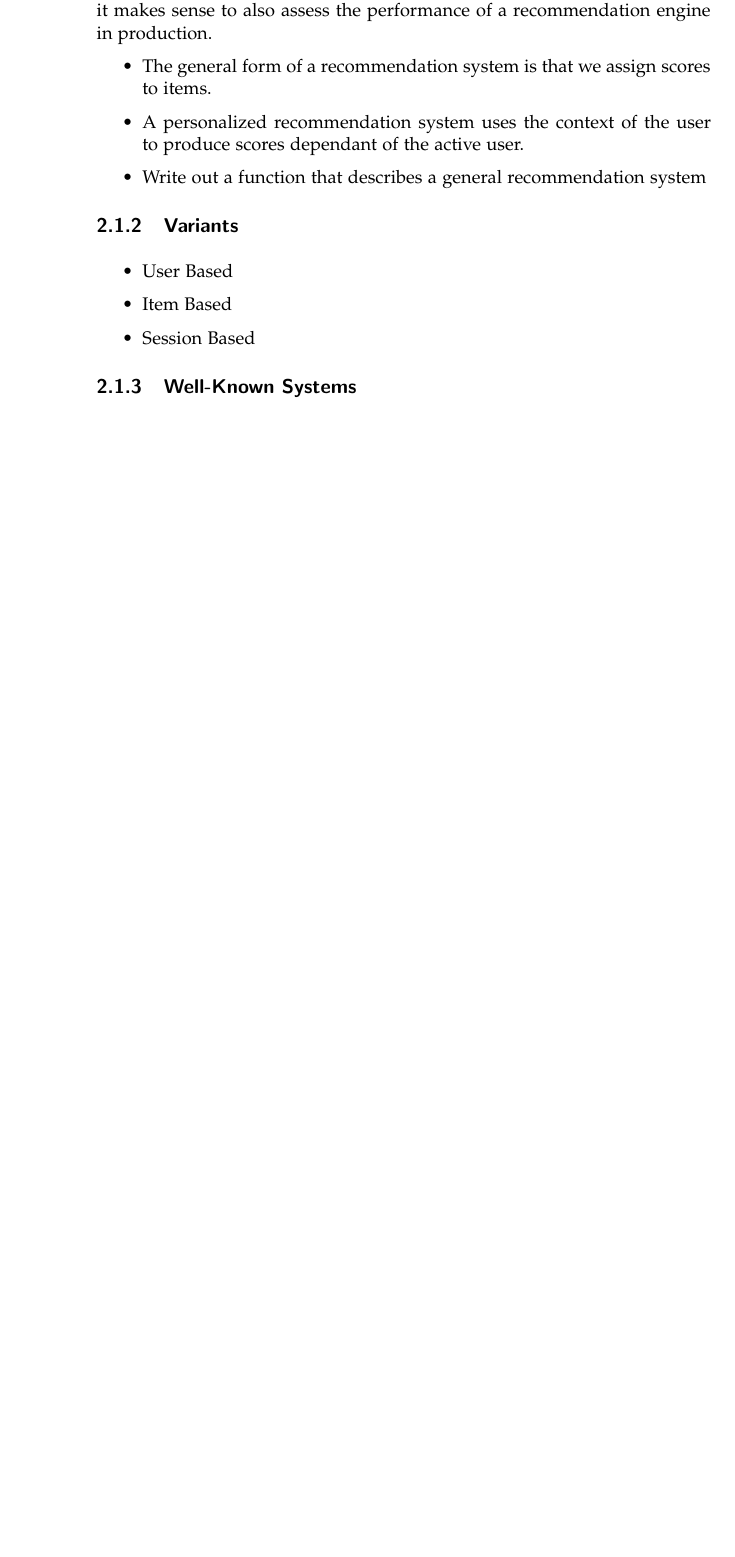
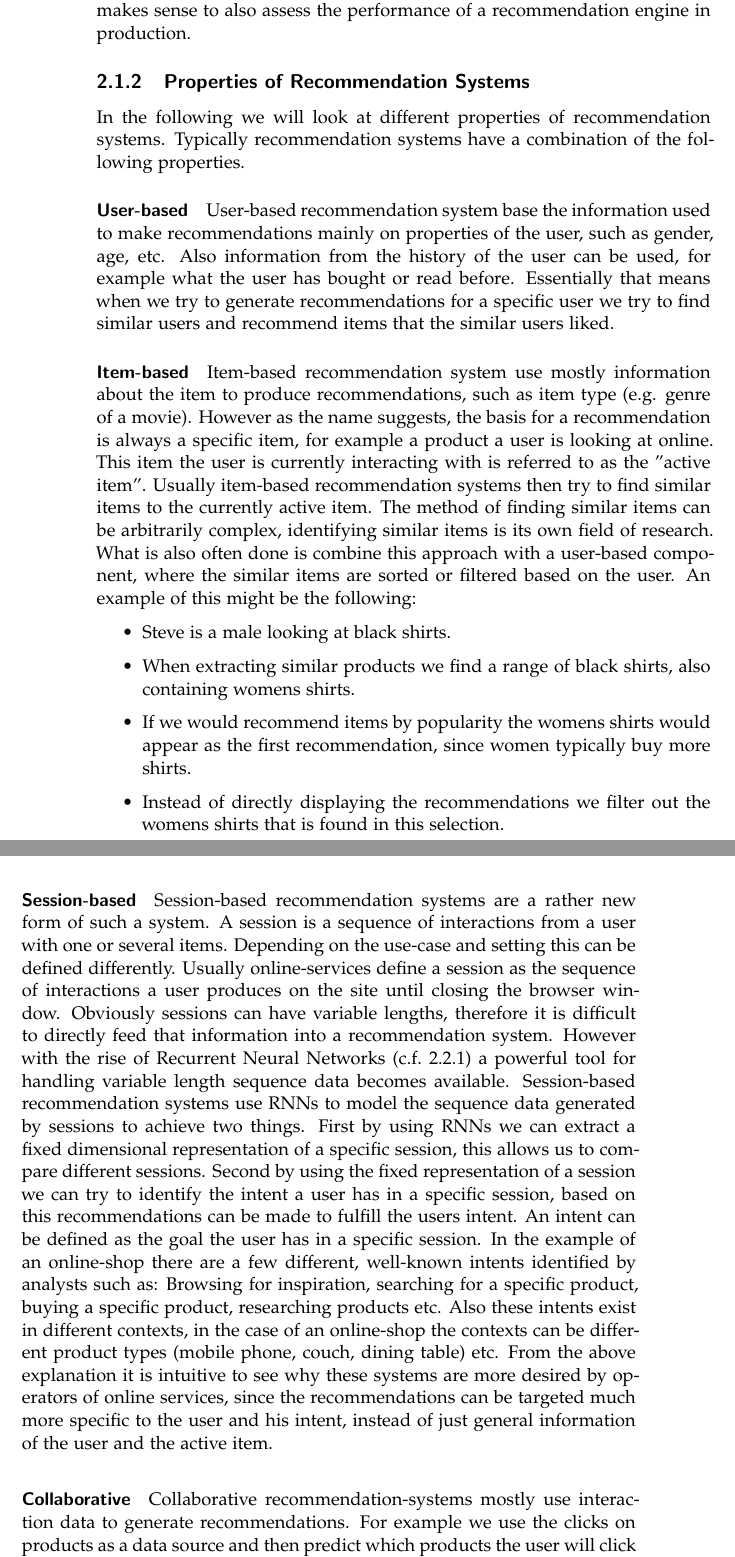
Before and after one commit to muyajil/ethz-msc-thesis, a LaTeX thesis (writeup/thesis.tex, which reads writeup/content/background.tex): part of page 12 of 26 before the commit and two parts of pages 12 and 13 of 28 after it, the two joined at a grey line, cut so that both start at the same text, the shorter picture padded with empty space. Compiled offline with pdfLaTeX.

Commit message:
added properties of recommendation systems

```diff
--- a/writeup/content/background.tex
+++ b/writeup/content/background.tex
@@ -22,16 +22,42 @@ The users history represents all the previous interactions with items.
 Essentially when we design a recommendation engine we want to learn the function $f$.
 To assess the quality of the learned function we need to know the "true" score for the specific item and user, this can be done in different ways.
 Usually during training we will hold off later interactions with items, and test the learned functions on those.
-However as soon as the users sees recommendations, we essentially change the reality, i.e. we don't know what the user saw as recommendations in the user history, therefore it makes sense to also assess the performance of a recommendation engine in production.
+However as soon as the users sees recommendations, we essentially change the reality, i.e. we don't know what the user saw as recommendations, if any, in the user history, therefore it makes sense to also assess the performance of a recommendation engine in production.
+\subsection{Properties of Recommendation Systems}
+In the following we will look at different properties of recommendation systems.
+Typically recommendation systems have a combination of the following properties.
+\paragraph{User-based}
+User-based recommendation system base the information used to make recommendations mainly on properties of the user, such as gender, age, etc.
+Also information from the history of the user can be used, for example what the user has bought or read before.
+Essentially that means when we try to generate recommendations for a specific user we try to find similar users and recommend items that the similar users liked.
+\paragraph{Item-based}
+Item-based recommendation system use mostly information about the item to produce recommendations, such as item type (e.g. genre of a movie).
+However as the name suggests, the basis for a recommendation is always a specific item, for example a product a user is looking at online.
+This item the user is currently interacting with is referred to as the "active item".
+Usually item-based recommendation systems then try to find similar items to the currently active item.
+The method of finding similar items can be arbitrarily complex, identifying similar items is its own field of research.
+What is also often done is combine this approach with a user-based component, where the similar items are sorted or filtered based on the user.
+An example of this might be the following:
 \begin{itemize}
-    \item The general form of a recommendation system is that we assign scores to items.
-    \item A personalized recommendation system uses the context of the user to produce scores dependant of the active user.
-    \item Write out a function that describes a general recommendation system
+    \item Steve is a male looking at black shirts.
+    \item When extracting similar products we find a range of black shirts, also containing womens shirts.
+    \item If we would recommend items by popularity the womens shirts would appear as the first recommendation, since women typically buy more shirts.
+    \item Instead of directly displaying the recommendations we filter out the womens shirts that is found in this selection.
 \end{itemize}
-\subsection{Variants}
-\begin{itemize}
-    \item User Based
-    \item Item Based
-    \item Session Based
-\end{itemize}
-\subsection{Well-Known Systems}
+\paragraph{Session-based}
+Session-based recommendation systems are a rather new form of such a system.
+A session is a sequence of interactions from a user with one or several items.
+Depending on the use-case and setting this can be defined differently.
+Usually online-services define a session as the sequence of interactions a user produces on the site until closing the browser window.
+Obviously sessions can have variable lengths, therefore it is difficult to directly feed that information into a recommendation system.
+However with the rise of Recurrent Neural Networks (c.f.~\ref{rnn}) a powerful tool for handling variable length sequence data becomes available.
+Session-based recommendation systems use RNNs to model the sequence data generated by sessions to achieve two things.
+First by using RNNs we can extract a fixed dimensional representation of a specific session, this allows us to compare different sessions.
+Second by using the fixed representation of a session we can try to identify the intent a user has in a specific session, based on this recommendations can be made to fulfill the users intent.
+An intent can be defined as the goal the user has in a specific session.
+In the example of an online-shop there are a few different, well-known intents identified by analysts such as: Browsing for inspiration, searching for a specific product, buying a specific product, researching products etc.
+Also these intents exist in different contexts, in the case of an online-shop the contexts can be different product types (mobile phone, couch, dining table) etc.
+From the above explanation it is intuitive to see why these systems are more desired by operators of online services, since the recommendations can be targeted much more specific to the user and his intent, instead of just general information of the user and the active item.
+\paragraph{Collaborative}
+Collaborative recommendation-systems mostly use interaction data to generate recommendations.
+For example we use the clicks on products as a data source and then predict which products the user will click next.
@@ -37,0 +67 @@ However as soon as the users sees recommendations, we essentially change the rea
+\paragraph{Content-based}
@@ -38,3 +74,4 @@ However as soon as the users sees recommendations, we essentially change the rea
+\subsection{Well-Known Examples}
 \begin{itemize}
     \item Describe a classical user based approach
     \item Describe a classical item based approach
```
Also changed, not shown: writeup/thesis.pdf, writeup/content/background.tex (11 more changed lines).
